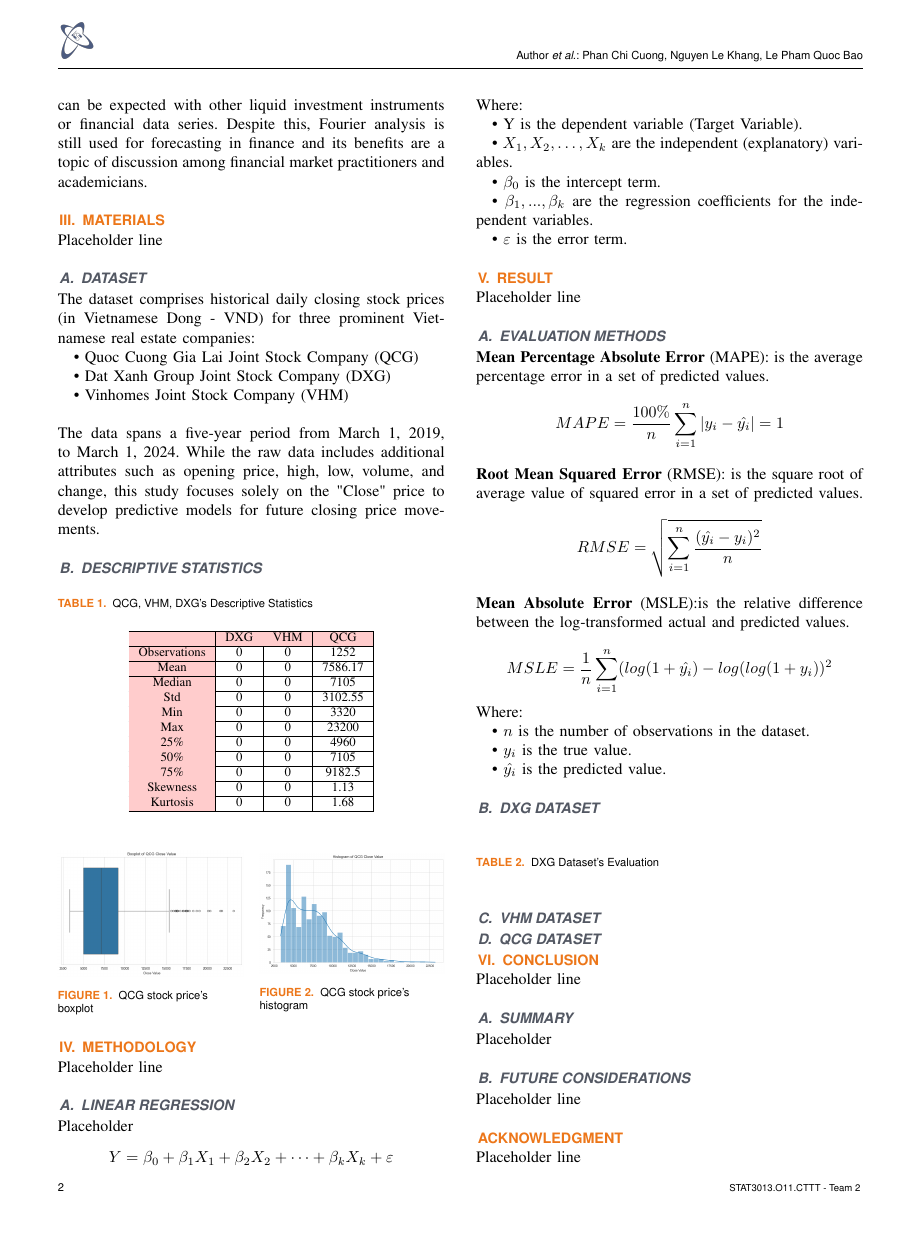
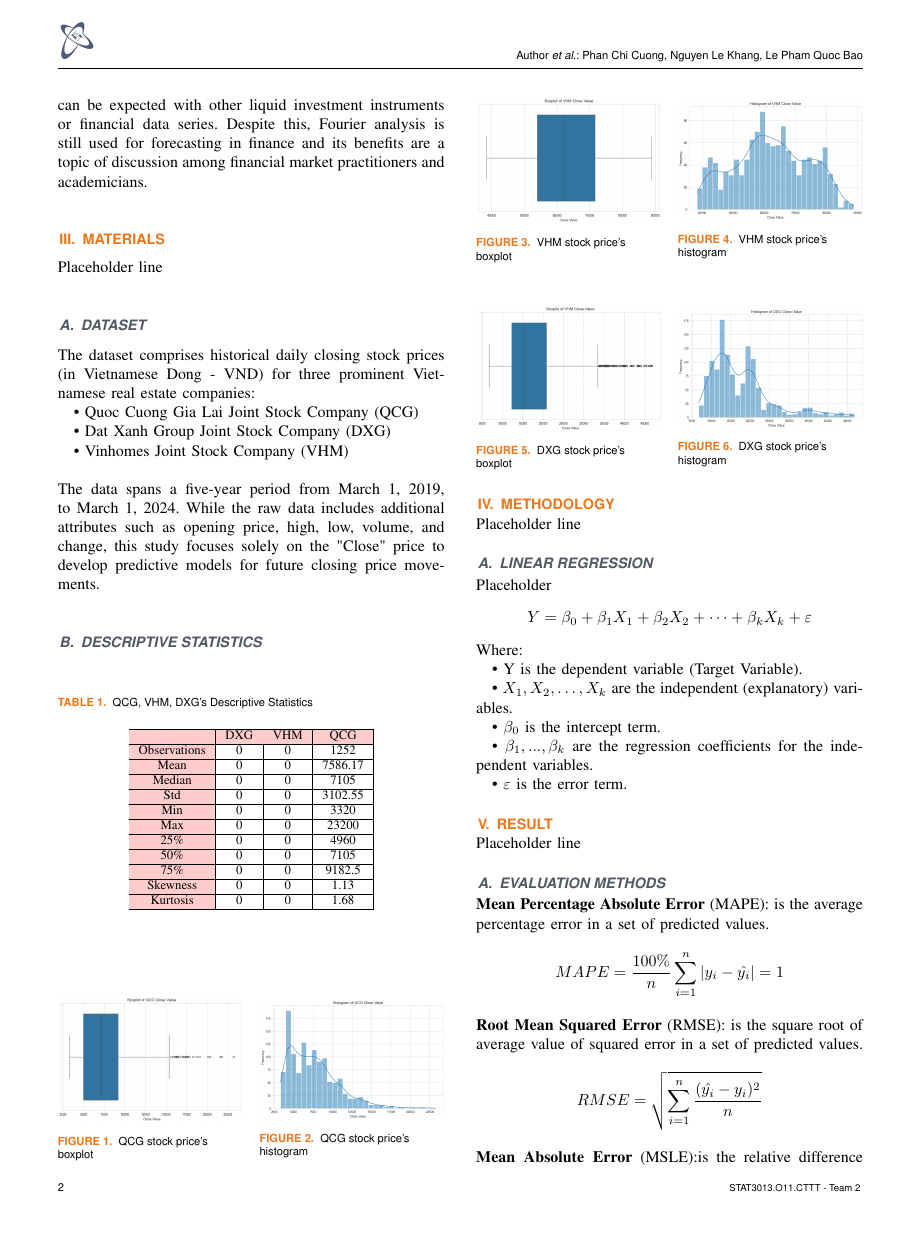
Before and after one commit to cngpc43/IS403.O21.HTCL, a LaTeX paper (Latex/TemplatePaper.tex): page 2 of 3. Compiled offline with pdfLaTeX; a missing font is replaced by an installed copy or a similar font; a LaTeX package or settings file that is missing is left out.

Commit message:
Update BoxPlot And Histogram to PDF

```diff
--- a/Latex/TemplatePaper.tex
+++ b/Latex/TemplatePaper.tex
@@ -109,6 +109,40 @@ The data spans a five-year period from March 1, 2019, to March 1, 2024.  While t
   \end{minipage}
 \end{figure}
 
+\begin{figure}[H]
+  \centering
+  \begin{minipage}{0.23\textwidth}
+  \centering
+  \includegraphics[width=1\textwidth]{bibliography/Figure/VHMBoxPlot.png}
+  \caption{VHM stock price's boxplot}
+  \label{fig:1}
+  \end{minipage}
+  \hfill
+  \begin{minipage}{0.23\textwidth}
+  \centering
+  \includegraphics[width=1\textwidth]{bibliography/Figure/VHMHistogram.png}
+  \caption{VHM stock price's histogram}
+  \label{fig:2}
+  \end{minipage}
+\end{figure}
+
+\begin{figure}[H]
+  \centering
+  \begin{minipage}{0.23\textwidth}
+  \centering
+  \includegraphics[width=1\textwidth]{bibliography/Figure/DXGBoxPlot.png}
+  \caption{DXG stock price's boxplot}
+  \label{fig:1}
+  \end{minipage}
+  \hfill
+  \begin{minipage}{0.23\textwidth}
+  \centering
+  \includegraphics[width=1\textwidth]{bibliography/Figure/DXGHistogram.png}
+  \caption{DXG stock price's histogram}
+  \label{fig:2}
+  \end{minipage}
+\end{figure}
+
 
 \section{Methodology}
 Placeholder line
```
Also changed, not shown: Latex/TemplatePaper.pdf.
